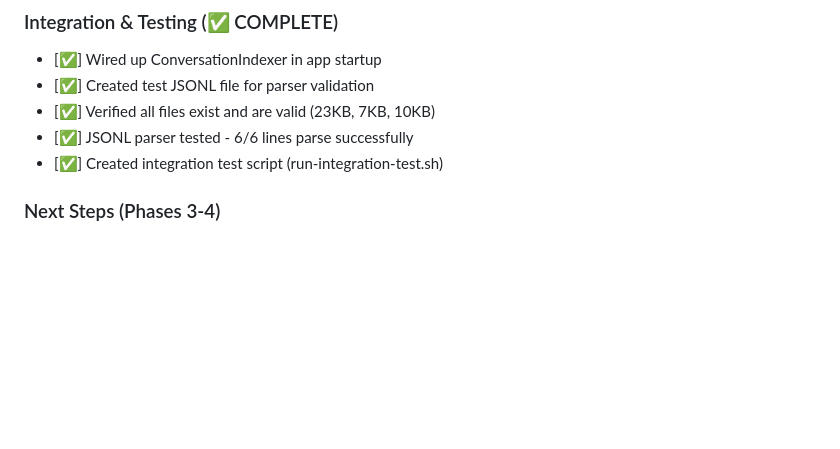
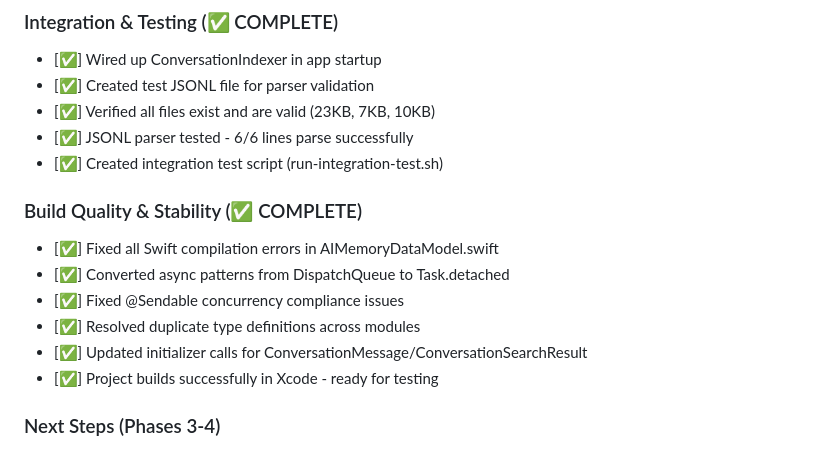
Before and after one commit to blueman82/devmind, a Markdown page: CHANGELOG.md, the part around the change. GitHub-like rendering; blank space fills up the shorter version.

Commit message:
Modify CHANGELOG.md (documentation) • Tool: Edit • Timestamp: 2025-09-02 11:14:58

```diff
--- a/CHANGELOG.md
+++ b/CHANGELOG.md
@@ -16,6 +16,14 @@ All notable changes to the AI Memory App project will be documented in this file
 - [✅] Verified all files exist and are valid (23KB, 7KB, 10KB)
 - [✅] JSONL parser tested - 6/6 lines parse successfully
 - [✅] Created integration test script (run-integration-test.sh)
+
+### Build Quality & Stability (✅ COMPLETE)
+- [✅] Fixed all Swift compilation errors in AIMemoryDataModel.swift
+- [✅] Converted async patterns from DispatchQueue to Task.detached
+- [✅] Fixed @Sendable concurrency compliance issues
+- [✅] Resolved duplicate type definitions across modules
+- [✅] Updated initializer calls for ConversationMessage/ConversationSearchResult
+- [✅] Project builds successfully in Xcode - ready for testing
 
 ### Next Steps (Phases 3-4)
 - Phase 3: Git Integration - Auto-commit tracking like ShadowGit
```
